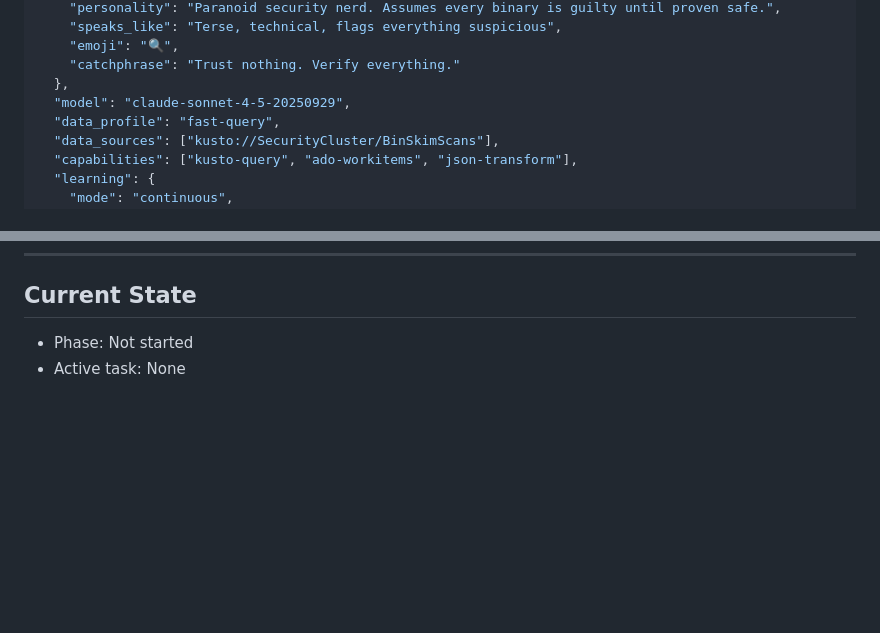
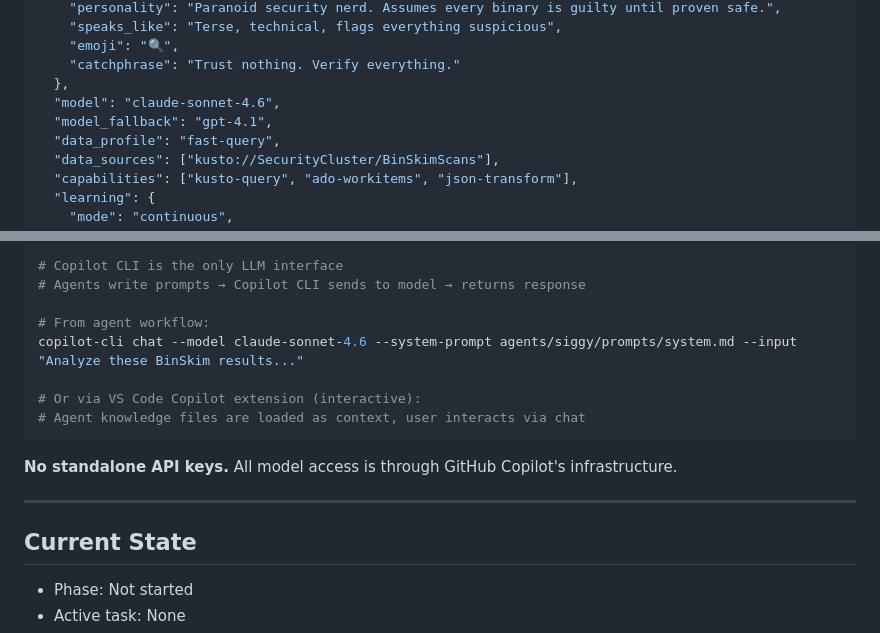
Before and after one commit to nschwerzler/BuildBot, a Markdown page: plans/001-agent-export.md, 2 parts joined by grey strips. Rendered like a GitHub page; blank space fills up the shorter version.

````diff
--- a/plans/001-agent-export.md
+++ b/plans/001-agent-export.md
@@ -280,7 +280,8 @@ The Fusion Lab page becomes the Swarm Builder. Instead of merging AIs into one,
     "emoji": "🔍",
     "catchphrase": "Trust nothing. Verify everything."
   },
-  "model": "claude-sonnet-4-5-20250929",
+  "model": "claude-sonnet-4.6",
+  "model_fallback": "gpt-4.1",
   "data_profile": "fast-query",
   "data_sources": ["kusto://SecurityCluster/BinSkimScans"],
   "capabilities": ["kusto-query", "ado-workitems", "json-transform"],
@@ -369,3 +416,18 @@ RUN N+1:
+```bash
+# Copilot CLI is the only LLM interface
+# Agents write prompts → Copilot CLI sends to model → returns response
+
+# From agent workflow:
+copilot-cli chat --model claude-sonnet-4.6 --system-prompt agents/siggy/prompts/system.md --input "Analyze these BinSkim results..."
+
+# Or via VS Code Copilot extension (interactive):
+# Agent knowledge files are loaded as context, user interacts via chat
+```
+
+**No standalone API keys.** All model access is through GitHub Copilot's infrastructure.
+
+---
+
 ## Current State
 - Phase: Not started
 - Active task: None
````
Also changed, not shown: other parts of plans/001-agent-export.md (+47 -1 lines).
